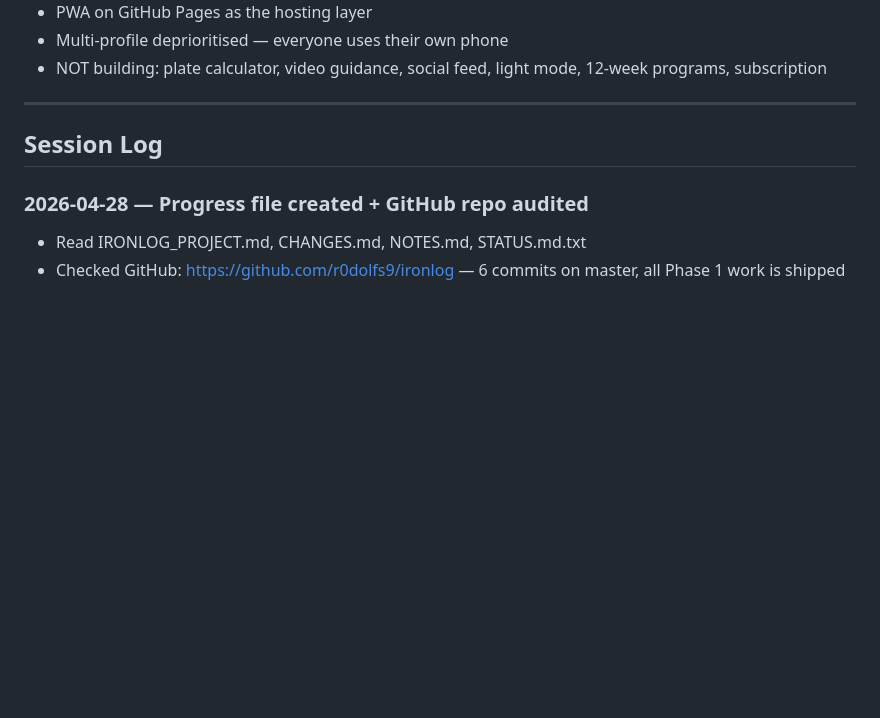
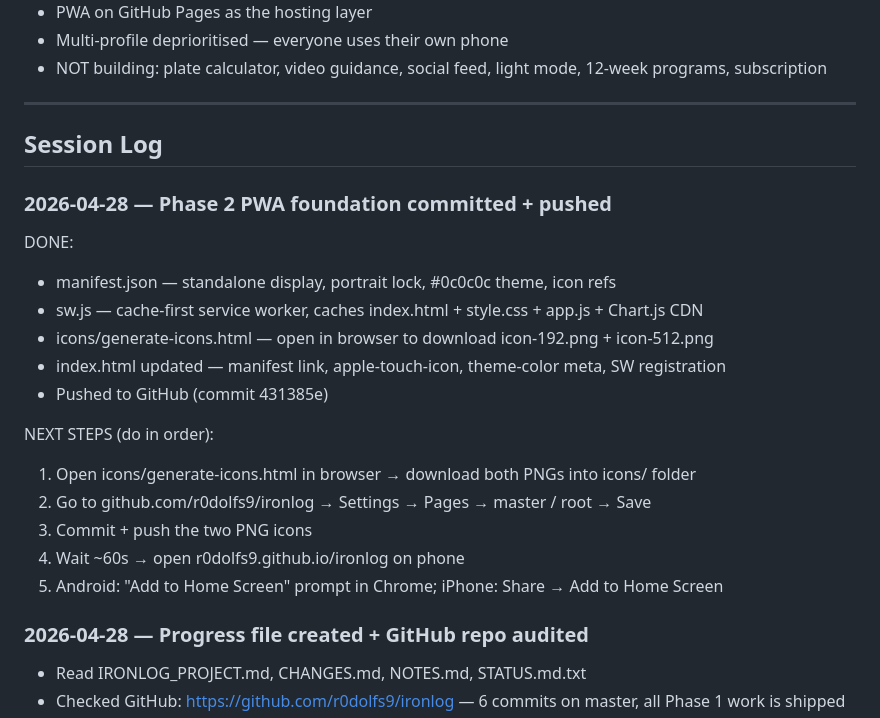
Before and after one commit to r0dolfs9/ironlog, a Markdown page: PROGRESS.md, the part around the change. Drawn GitHub-style; blank space fills up the shorter version.

Commit message:
Update PROGRESS.md — Phase 2 status and next steps
Co-Authored-By: Claude Sonnet 4.6 <noreply@anthropic.com>

```diff
--- a/PROGRESS.md
+++ b/PROGRESS.md
@@ -145,6 +145,22 @@ All bugs and UX fixes shipped across 5 commits on master:
 
 ## Session Log
 
+### 2026-04-28 — Phase 2 PWA foundation committed + pushed
+
+DONE:
+- manifest.json — standalone display, portrait lock, #0c0c0c theme, icon refs
+- sw.js — cache-first service worker, caches index.html + style.css + app.js + Chart.js CDN
+- icons/generate-icons.html — open in browser to download icon-192.png + icon-512.png
+- index.html updated — manifest link, apple-touch-icon, theme-color meta, SW registration
+- Pushed to GitHub (commit 431385e)
+
+NEXT STEPS (do in order):
+1. Open icons/generate-icons.html in browser → download both PNGs into icons/ folder
+2. Go to github.com/r0dolfs9/ironlog → Settings → Pages → master / root → Save
+3. Commit + push the two PNG icons
+4. Wait ~60s → open r0dolfs9.github.io/ironlog on phone
+5. Android: "Add to Home Screen" prompt in Chrome; iPhone: Share → Add to Home Screen
+
 ### 2026-04-28 — Progress file created + GitHub repo audited
 - Read IRONLOG_PROJECT.md, CHANGES.md, NOTES.md, STATUS.md.txt
 - Checked GitHub: https://github.com/r0dolfs9/ironlog — 6 commits on master, all Phase 1 work is shipped
```
